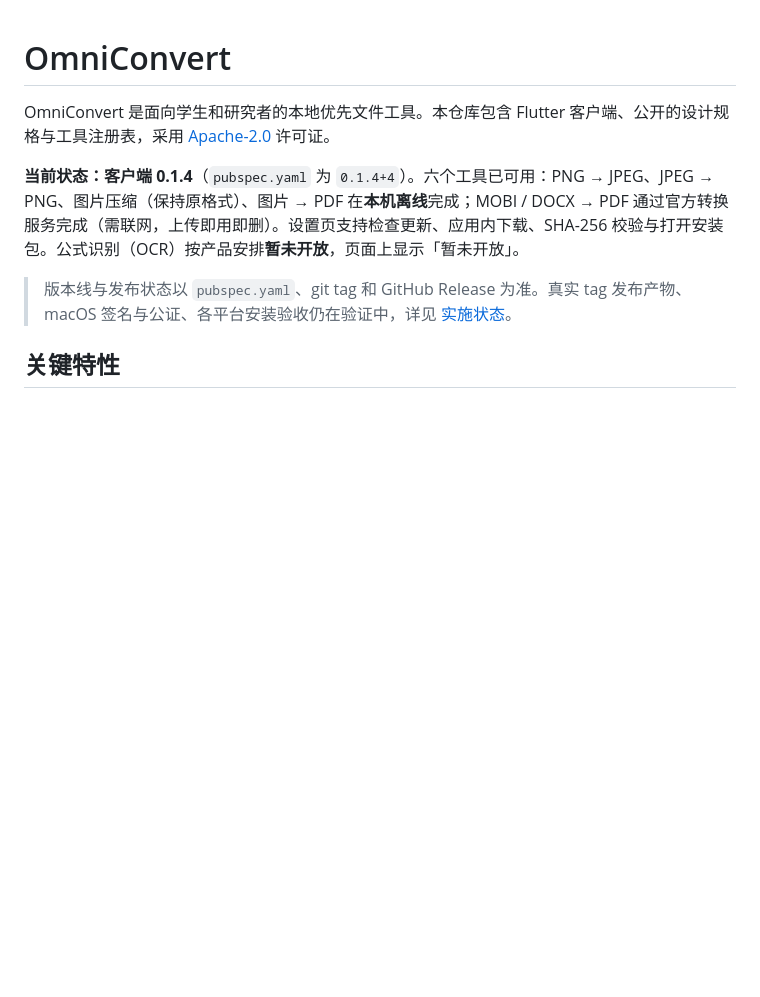
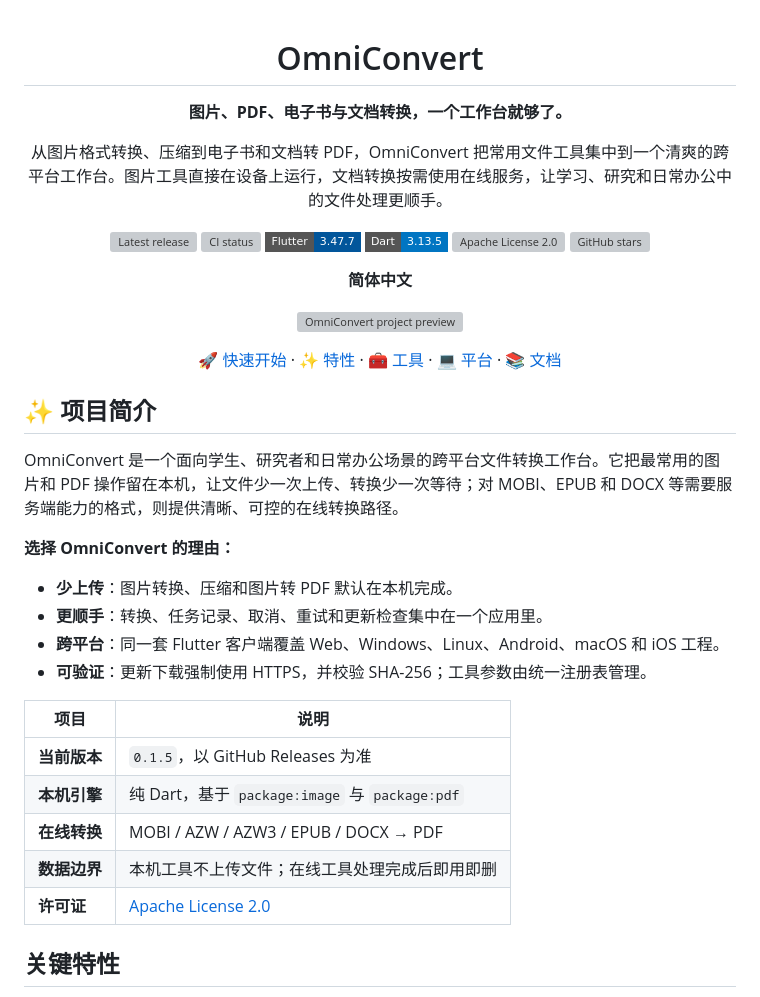
Before and after one commit to sinxy-sai/omniconvert-client, a Markdown page: README.md, the part around one of its changes. GitHub-like rendering; badges without logos; blank space fills up the shorter version; grey boxes are pictures that could not be loaded.

Commit message:
docs: refresh client README positioning

```diff
--- a/README.md
+++ b/README.md
@@ -1,10 +3,50 @@
 # OmniConvert
 
-OmniConvert 是面向学生和研究者的本地优先文件工具。本仓库包含 Flutter 客户端、公开的设计规格与工具注册表，采用 [Apache-2.0](LICENSE) 许可证。
+**图片、PDF、电子书与文档转换，一个工作台就够了。**
 
-**当前状态：客户端 0.1.4**（`pubspec.yaml` 为 `0.1.4+4`）。六个工具已可用：PNG → JPEG、JPEG → PNG、图片压缩（保持原格式）、图片 → PDF 在**本机离线**完成；MOBI / DOCX → PDF 通过官方转换服务完成（需联网，上传即用即删）。设置页支持检查更新、应用内下载、SHA-256 校验与打开安装包。公式识别（OCR）按产品安排**暂未开放**，页面上显示「暂未开放」。
+从图片格式转换、压缩到电子书和文档转 PDF，OmniConvert 把常用文件工具集中到一个清爽的跨平台工作台。图片工具直接在设备上运行，文档转换按需使用在线服务，让学习、研究和日常办公中的文件处理更顺手。
 
-> 版本线与发布状态以 `pubspec.yaml`、git tag 和 GitHub Release 为准。真实 tag 发布产物、macOS 签名与公证、各平台安装验收仍在验证中，详见 [实施状态](docs/implementation-status.md)。
+<a href="https://github.com/sinxy-sai/omniconvert-client/releases"><img src="https://img.shields.io/github/v/release/sinxy-sai/omniconvert-client?style=flat-square&label=release" alt="Latest release"></a>
+<a href="https://github.com/sinxy-sai/omniconvert-client/actions"><img src="https://img.shields.io/github/actions/workflow/status/sinxy-sai/omniconvert-client/client.yml?style=flat-square&label=CI" alt="CI status"></a>
+<a href="https://flutter.dev/"><img src="https://img.shields.io/badge/Flutter-3.47.7-02569B?logo=flutter&logoColor=white&style=flat-square" alt="Flutter 3.47.7"></a>
+<a href="https://dart.dev/"><img src="https://img.shields.io/badge/Dart-3.13.5-0175C2?logo=dart&logoColor=white&style=flat-square" alt="Dart 3.13.5"></a>
+<a href="LICENSE"><img src="https://img.shields.io/github/license/sinxy-sai/omniconvert-client?style=flat-square" alt="Apache License 2.0"></a>
+<a href="https://github.com/sinxy-sai/omniconvert-client/stargazers"><img src="https://img.shields.io/github/stars/sinxy-sai/omniconvert-client?style=flat-square&logo=github" alt="GitHub stars"></a>
+
+**简体中文**
+
+</div>
+
+<p align="center">
+  <img src="https://socialify.git.ci/sinxy-sai/omniconvert-client/image?description=1&font=Jost&forks=1&issues=1&language=1&logo=https%3A%2F%2Fraw.githubusercontent.com%2Fsinxy-sai%2Fomniconvert-client%2Fmain%2Fweb%2Ficons%2FIcon-512.png&name=1&owner=1&pattern=Plus&pulls=1&stargazers=1&theme=Light" alt="OmniConvert project preview" width="640">
+</p>
+
+<p align="center">
+  <a href="#快速开始">🚀 快速开始</a> ·
+  <a href="#关键特性">✨ 特性</a> ·
+  <a href="#支持的工具与格式">🧰 工具</a> ·
+  <a href="#平台矩阵">💻 平台</a> ·
+  <a href="docs/README.md">📚 文档</a>
+</p>
+
+## ✨ 项目简介
+
+OmniConvert 是一个面向学生、研究者和日常办公场景的跨平台文件转换工作台。它把最常用的图片和 PDF 操作留在本机，让文件少一次上传、转换少一次等待；对 MOBI、EPUB 和 DOCX 等需要服务端能力的格式，则提供清晰、可控的在线转换路径。
+
+**选择 OmniConvert 的理由：**
+
+- **少上传**：图片转换、压缩和图片转 PDF 默认在本机完成。
+- **更顺手**：转换、任务记录、取消、重试和更新检查集中在一个应用里。
+- **跨平台**：同一套 Flutter 客户端覆盖 Web、Windows、Linux、Android、macOS 和 iOS 工程。
+- **可验证**：更新下载强制使用 HTTPS，并校验 SHA-256；工具参数由统一注册表管理。
+
+| 项目 | 说明 |
+| --- | --- |
+| **当前版本** | `0.1.5`，以 GitHub Releases 为准 |
+| **本机引擎** | 纯 Dart，基于 `package:image` 与 `package:pdf` |
+| **在线转换** | MOBI / AZW / AZW3 / EPUB / DOCX → PDF |
+| **数据边界** | 本机工具不上传文件；在线工具处理完成后即用即删 |
+| **许可证** | [Apache License 2.0](LICENSE) |
 
 ## 关键特性
 
```
Also changed, not shown: other parts of README.md (+2 -0 lines).
